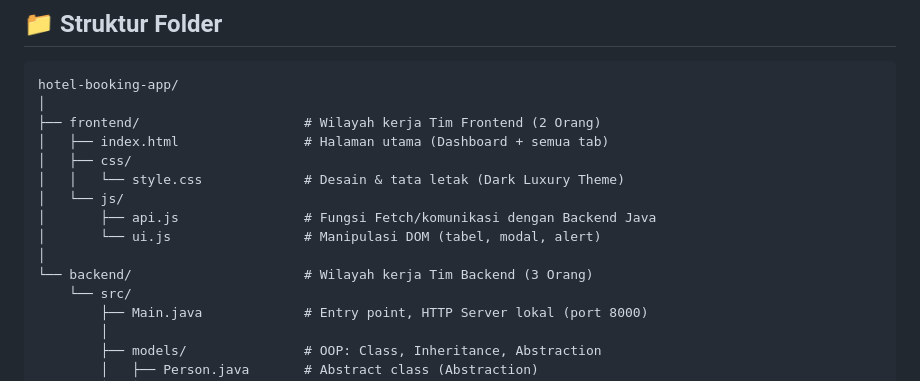
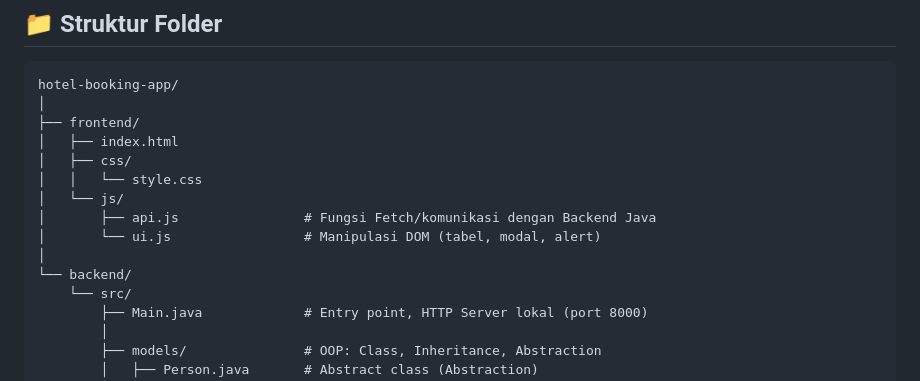
Before and after one commit to MRasyid18/PA-PBO, a Markdown page: README.md, the part around the change. GitHub-like rendering.

Commit message:
Fix formatting and comments in README.md

````diff
--- a/README.md
+++ b/README.md
@@ -9,15 +9,15 @@ Aplikasi web full-stack untuk manajemen hotel dengan **Frontend HTML/CSS/JS** da
 ```
 hotel-booking-app/
 │
-├── frontend/                     # Wilayah kerja Tim Frontend (2 Orang)
-│   ├── index.html                # Halaman utama (Dashboard + semua tab)
+├── frontend/
+│   ├── index.html
 │   ├── css/
-│   │   └── style.css             # Desain & tata letak (Dark Luxury Theme)
+│   │   └── style.css
 │   └── js/
 │       ├── api.js                # Fungsi Fetch/komunikasi dengan Backend Java
 │       └── ui.js                 # Manipulasi DOM (tabel, modal, alert)
 │
-└── backend/                      # Wilayah kerja Tim Backend (3 Orang)
+└── backend/
     └── src/
         ├── Main.java             # Entry point, HTTP Server lokal (port 8000)
         │
````
